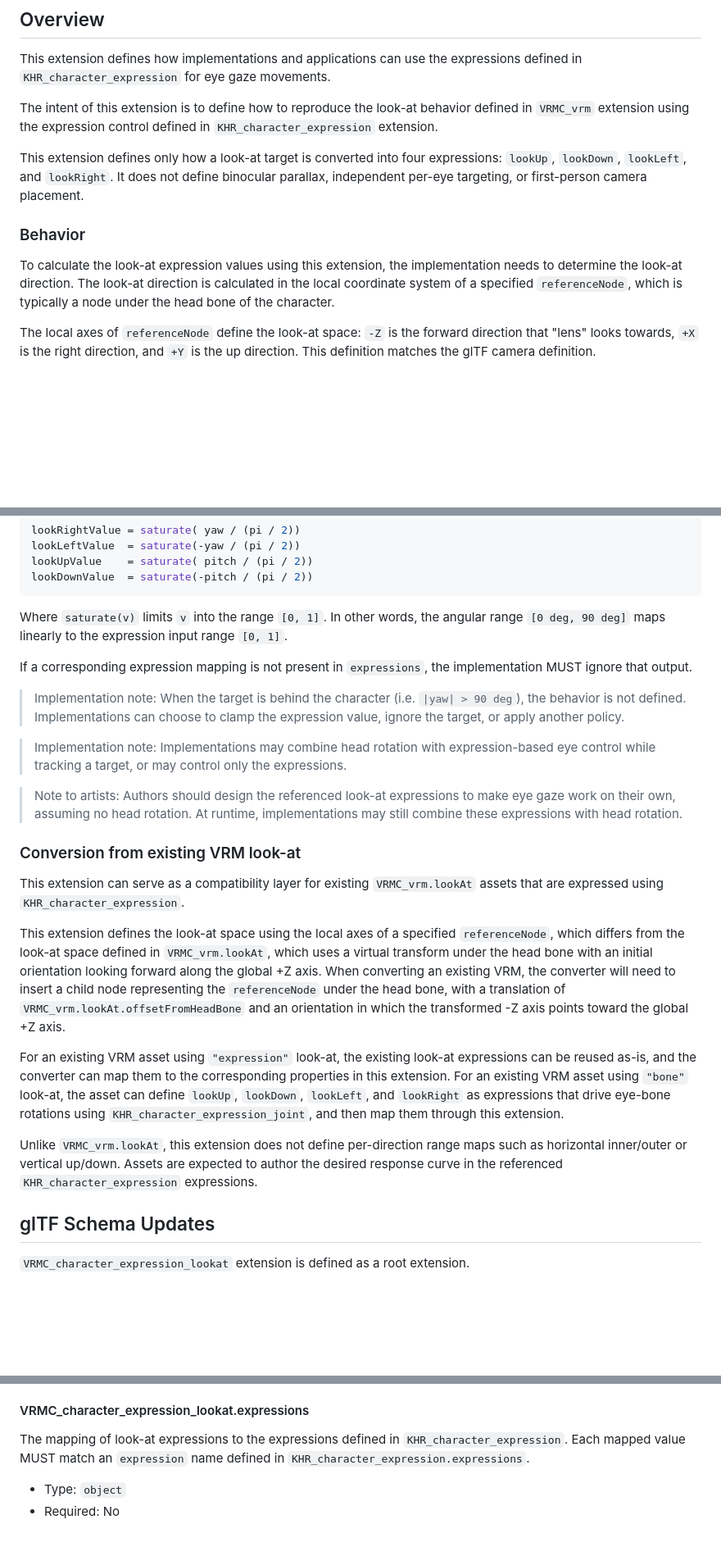
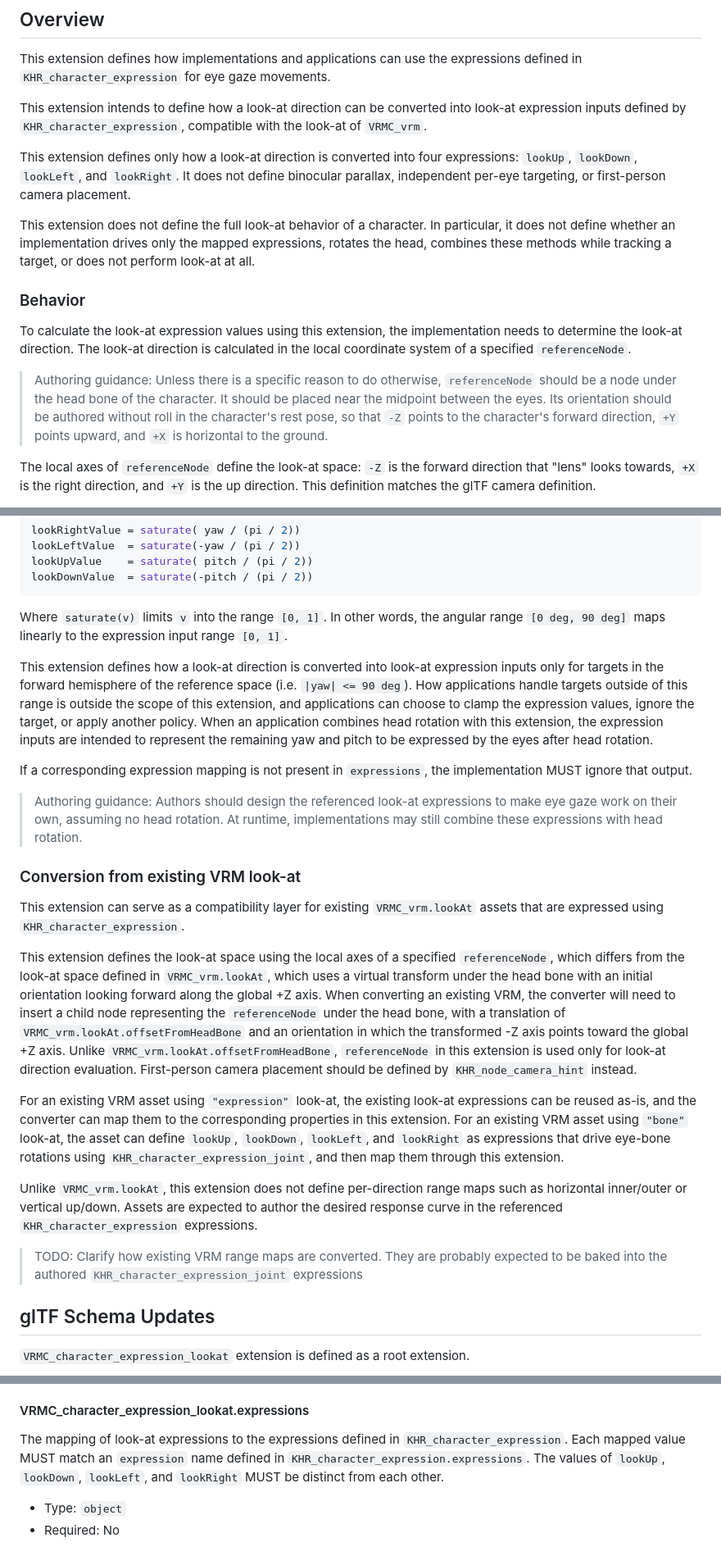
Before and after one commit to 0b5vr/khr-character-testbed, a Markdown page: provisional/20260319_VRMC_character_expression_lookat/README.md, 3 parts joined by grey strips. Shown at 82% size. Drawn GitHub-style; blank space fills up the shorter version.

Commit message:
docs: VRMC_character_expression_lookat, refine
discussed and improved several problems with Codex (GPT-5.4)

```diff
--- a/provisional/20260319_VRMC_character_expression_lookat/README.md
+++ b/provisional/20260319_VRMC_character_expression_lookat/README.md
@@ -18,15 +18,22 @@ Requires the extension: `KHR_character_expression`.
 
 This extension defines how implementations and applications can use the expressions defined in `KHR_character_expression` for eye gaze movements.
 
-The intent of this extension is to define how to reproduce the look-at behavior defined in `VRMC_vrm` extension using the expression control defined in `KHR_character_expression` extension.
+This extension intends to define how a look-at direction can be converted into look-at expression inputs defined by `KHR_character_expression`, compatible with the look-at of `VRMC_vrm`.
 
-This extension defines only how a look-at target is converted into four expressions: `lookUp`, `lookDown`, `lookLeft`, and `lookRight`.
+This extension defines only how a look-at direction is converted into four expressions: `lookUp`, `lookDown`, `lookLeft`, and `lookRight`.
 It does not define binocular parallax, independent per-eye targeting, or first-person camera placement.
+
+This extension does not define the full look-at behavior of a character.
+In particular, it does not define whether an implementation drives only the mapped expressions, rotates the head, combines these methods while tracking a target, or does not perform look-at at all.
 
 ### Behavior
 
 To calculate the look-at expression values using this extension, the implementation needs to determine the look-at direction.
-The look-at direction is calculated in the local coordinate system of a specified `referenceNode`, which is typically a node under the head bone of the character.
+The look-at direction is calculated in the local coordinate system of a specified `referenceNode`.
+
+> Authoring guidance: Unless there is a specific reason to do otherwise, `referenceNode` should be a node under the head bone of the character.
+> It should be placed near the midpoint between the eyes.
+> Its orientation should be authored without roll in the character's rest pose, so that `-Z` points to the character's forward direction, `+Y` points upward, and `+X` is horizontal to the ground.
 
 The local axes of `referenceNode` define the look-at space: `-Z` is the forward direction that "lens" looks towards, `+X` is the right direction, and `+Y` is the up direction.
 This definition matches the glTF camera definition.
@@ -54,13 +61,13 @@ lookDownValue  = saturate(-pitch / (pi / 2))
 Where `saturate(v)` limits `v` into the range `[0, 1]`.
 In other words, the angular range `[0 deg, 90 deg]` maps linearly to the expression input range `[0, 1]`.
 
+This extension defines how a look-at direction is converted into look-at expression inputs only for targets in the forward hemisphere of the reference space (i.e. `|yaw| <= 90 deg`).
+How applications handle targets outside of this range is outside the scope of this extension, and applications can choose to clamp the expression values, ignore the target, or apply another policy.
+When an application combines head rotation with this extension, the expression inputs are intended to represent the remaining yaw and pitch to be expressed by the eyes after head rotation.
+
 If a corresponding expression mapping is not present in `expressions`, the implementation MUST ignore that output.
 
-> Implementation note: When the target is behind the character (i.e. `|yaw| > 90 deg`), the behavior is not defined. Implementations can choose to clamp the expression value, ignore the target, or apply another policy.
-
-> Implementation note: Implementations may combine head rotation with expression-based eye control while tracking a target, or may control only the expressions.
-
-> Note to artists: Authors should design the referenced look-at expressions to make eye gaze work on their own, assuming no head rotation. At runtime, implementations may still combine these expressions with head rotation.
+> Authoring guidance: Authors should design the referenced look-at expressions to make eye gaze work on their own, assuming no head rotation. At runtime, implementations may still combine these expressions with head rotation.
 
 ### Conversion from existing VRM look-at
 
@@ -68,11 +75,14 @@ This extension can serve as a compatibility layer for existing `VRMC_vrm.lookAt`
 
 This extension defines the look-at space using the local axes of a specified `referenceNode`, which differs from the look-at space defined in `VRMC_vrm.lookAt`, which uses a virtual transform under the head bone with an initial orientation looking forward along the global +Z axis.
 When converting an existing VRM, the converter will need to insert a child node representing the `referenceNode` under the head bone, with a translation of `VRMC_vrm.lookAt.offsetFromHeadBone` and an orientation in which the transformed -Z axis points toward the global +Z axis.
+Unlike `VRMC_vrm.lookAt.offsetFromHeadBone`, `referenceNode` in this extension is used only for look-at direction evaluation. First-person camera placement should be defined by `KHR_node_camera_hint` instead.
 
 For an existing VRM asset using `"expression"` look-at, the existing look-at expressions can be reused as-is, and the converter can map them to the corresponding properties in this extension.
 For an existing VRM asset using `"bone"` look-at, the asset can define `lookUp`, `lookDown`, `lookLeft`, and `lookRight` as expressions that drive eye-bone rotations using `KHR_character_expression_joint`, and then map them through this extension.
 
 Unlike `VRMC_vrm.lookAt`, this extension does not define per-direction range maps such as horizontal inner/outer or vertical up/down. Assets are expected to author the desired response curve in the referenced `KHR_character_expression` expressions.
+
+> TODO: Clarify how existing VRM range maps are converted. They are probably expected to be baked into the authored `KHR_character_expression_joint` expressions
 
 ## glTF Schema Updates
 
@@ -153,6 +163,7 @@ The index MUST be a valid index of a node.
 
 The mapping of look-at expressions to the expressions defined in `KHR_character_expression`.
 Each mapped value MUST match an `expression` name defined in `KHR_character_expression.expressions`.
+The values of `lookUp`, `lookDown`, `lookLeft`, and `lookRight` MUST be distinct from each other.
 
 - Type: `object`
 - Required: No
```
Also changed, not shown: other parts of provisional/20260319_VRMC_character_expression_lookat/README.md (+7 -0 lines).
